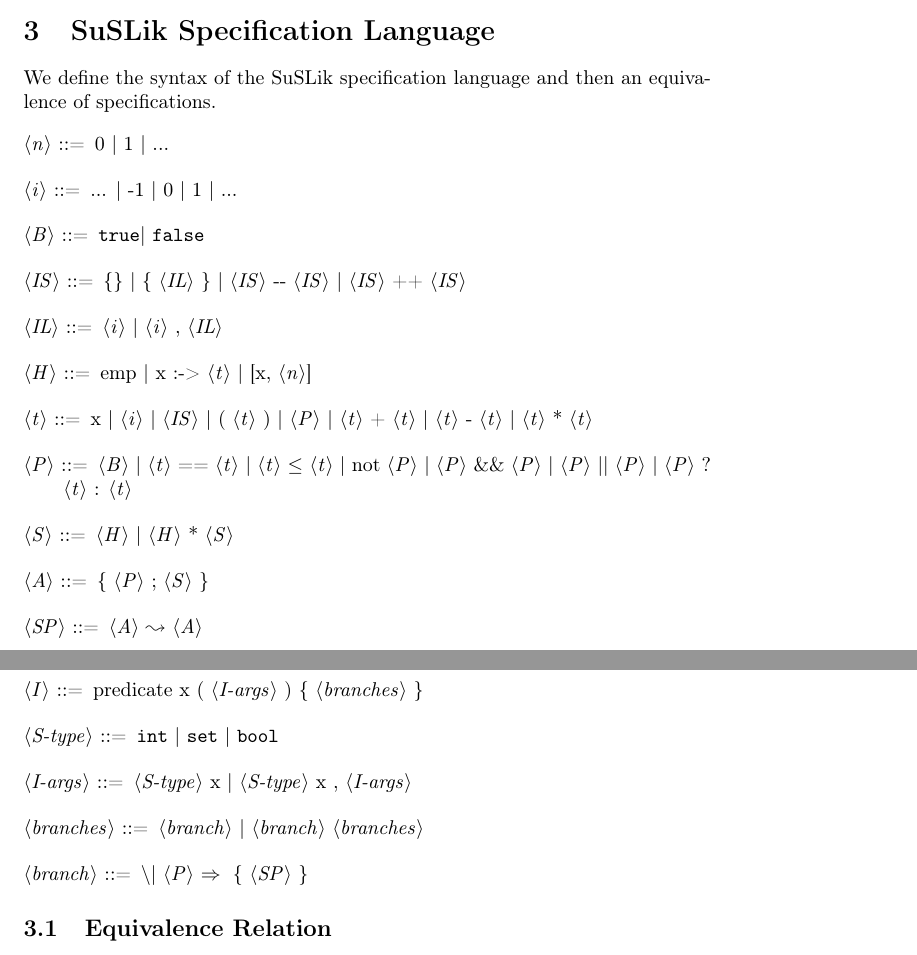
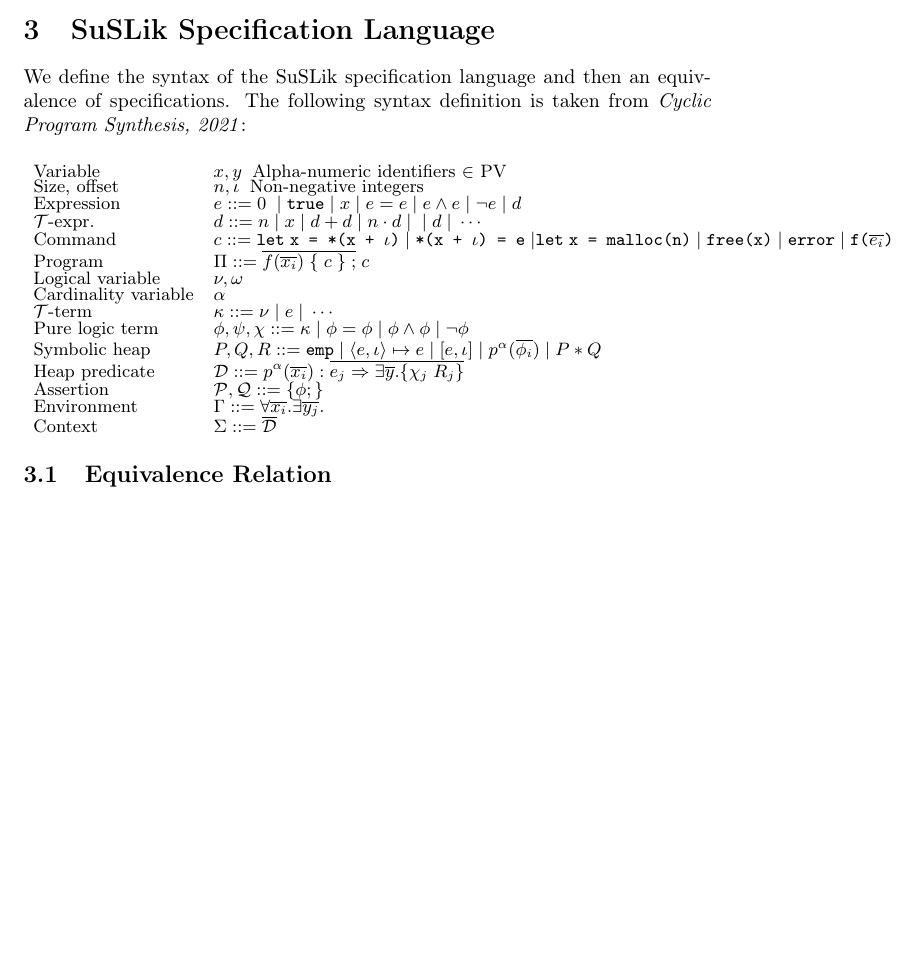
Before and after one commit to roboguy13/fun-suslik, a LaTeX document (docs/formal-def.tex, which reads docs/defs.tex): two parts of pages 4 and 5 of 6 before the commit and part of page 4 of 5 after it, the two joined at a grey line, cut so that both start at the same text, the shorter picture padded with empty space. Compiled offline with pdfLaTeX.

Commit message:
Give the syntax definition from Cyclic Program Synthesis

```diff
--- a/docs/defs.tex
+++ b/docs/defs.tex
@@ -88,5 +88,6 @@
 \newcommand{\second}{proj_2}
 
 \newcommand{\blank}{\cdot}
+\newcommand{\alt}{\;|\;}
 
 \endinput
--- a/docs/formal-def.tex
+++ b/docs/formal-def.tex
@@ -276,40 +276,31 @@
 \label{sec:SuSLikDef}
 
 We define the syntax of the SuSLik specification language and then an equivalence of specifications.
+The following syntax definition is taken from \textit{Cyclic Program Synthesis, 2021}:
+\\
+\[ \small
+  \begin{array}[t]{ l l }
+    \text{Variable} &x, y\;\; \text{Alpha-numeric identifiers $\in$ PV}\\
+    \text{Size, offset} &n, \iota\;\; \text{Non-negative integers}\\
+    \text{Expression} &e ::= 0\; \alt \true \alt x \alt e = e \alt e \land e \alt \neg e \alt d\\
+    \text{$\mathcal{T}$-expr.} &d ::= n \alt x \alt d + d \alt n \cdot d \alt {} \alt {d} \alt \cdots\\
+    \text{Command} &c ::= \letbnd\; \ttt{x = *(x + }\iota\ttt{)} \alt \ttt{*(x + }\iota\ttt{) = e} \alt\newline
+      \letbnd\; \ttt{x = malloc(n)} \alt \ttt{free(x)} \alt \ttt{error}\newline
+      \alt \ttt{f(}\overline{e_i}\ttt{)}\\
+    \text{Program} &\Pi ::= \overline{f(\overline{x_i})\; \{\; c\; \}\; ;}\; c\\
 
-\begin{grammar}
-  <n> ::= 0 | 1 | ...
-
-  <i> ::= ... | -1 | 0 | 1 | ...
-
-  <B> ::= \true | \false
-
-  <IS> ::= \{\} | \{ <IL> \} | <IS> -{}- <IS> | <IS> ++ <IS>
-
-  <IL> ::= <i> | <i> , <IL>
-
-  <H> ::= emp | x :-> <t> | [x, <n>]
-
-  <t> ::= x | <i> | <IS> | ( <t> ) | <P> | <t> + <t> | <t> - <t> | <t> * <t>
-
-  <P> ::= <B> | <t> == <t> | <t> $\le$ <t> | not <P> | <P> \&\& <P> | <P> $||$ <P> | <P> ? <t> : <t>
-
-  <S> ::= <H> | <H> * <S>
-
-  <A> ::= \{ <P> ; <S> \}
-
-  <SP> ::= <A> $\leadsto$ <A>
-
-  <I> ::= predicate x ( <I-args> ) \{ <branches> \}
-
-  <S-type> ::= $\intS$ | $\intset$ | $\bool$
-
-  <I-args> ::= <S-type> x | <S-type> x , <I-args>
-
-  <branches> ::= <branch> | <branch> <branches>
-
-  <branch> ::= $\backslash|$ <P> \Ra\; \{ <SP> \}
-\end{grammar}
+    \text{Logical variable} &\nu, \omega\\
+    \text{Cardinality variable} &\alpha\\
+    \text{$\mathcal{T}$-term} &\kappa ::= \nu \alt e \alt \cdots\\
+    \text{Pure logic term} &\phi, \psi, \chi ::= \kappa \alt \phi = \phi \alt \phi \land \phi \alt \neg \phi\\
+    \text{Symbolic heap} &P, Q, R ::= \ttt{emp} \alt \mbox{$\langle e, \iota \rangle \mapsto e \alt [e, \iota]$} \alt p^{\alpha}(\overline{\phi_i})
+      \alt \mbox{$P * Q$}\\
+    \text{Heap predicate} &\mathcal{D} ::= p^{\alpha}(\overline{x_i}) : \overline{e_j \Ra \exists \overline{y}.\{\chi_j\;R_j\}}\\
+    \text{Assertion} &\mathcal{P},\mathcal{Q} ::= \{\phi;\}\\
+    \text{Environment} &\Gamma ::= \forall\overline{x_i}.\exists\overline{y_j}.\\
+    \text{Context} &\Sigma ::= \overline{\mathcal{D}}
+  \end{array}
+\]
 
 \subsection{Equivalence Relation}
 \label{sec:SuSLikEquiv}
```
